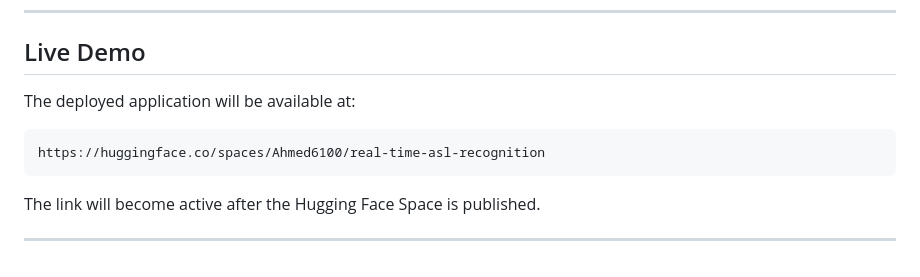
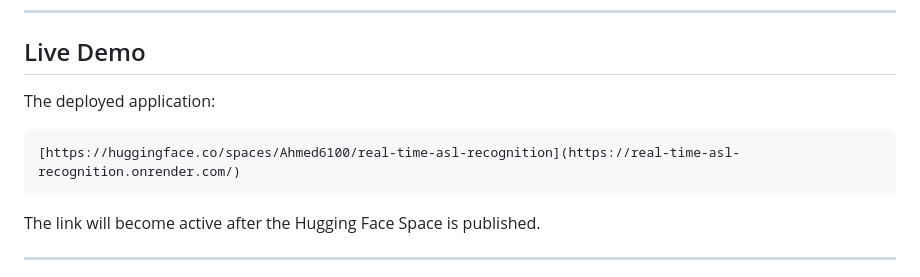
Before and after one commit to Ahmed7610/real-time-asl-recognition, a Markdown page: README.md, the part around the change. Rendered like a GitHub page.

````diff
--- a/README.md
+++ b/README.md
@@ -48,10 +48,10 @@ The application includes:
 
 ## Live Demo
 
-The deployed application will be available at:
+The deployed application:
 
 ```text
-https://huggingface.co/spaces/Ahmed6100/real-time-asl-recognition
+[https://huggingface.co/spaces/Ahmed6100/real-time-asl-recognition](https://real-time-asl-recognition.onrender.com/)
 ```
 
 The link will become active after the Hugging Face Space is published.
````
